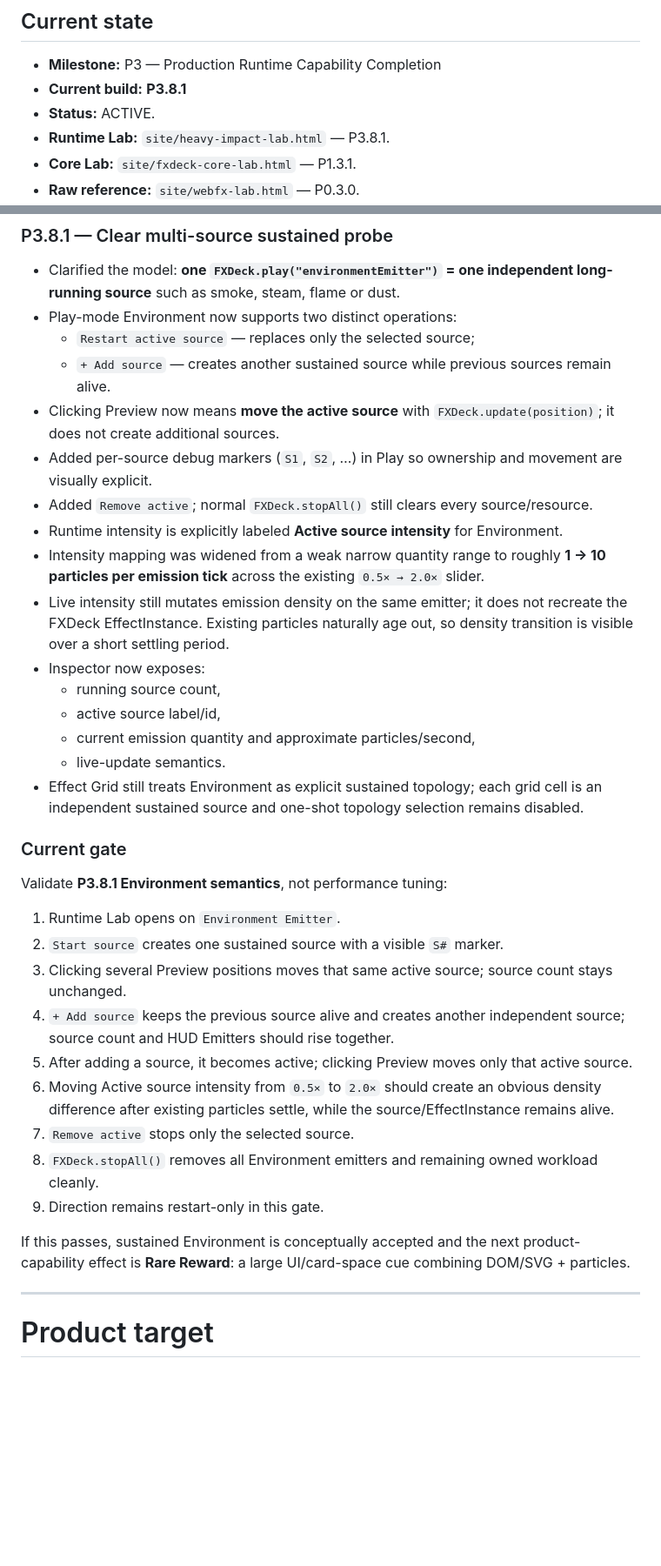
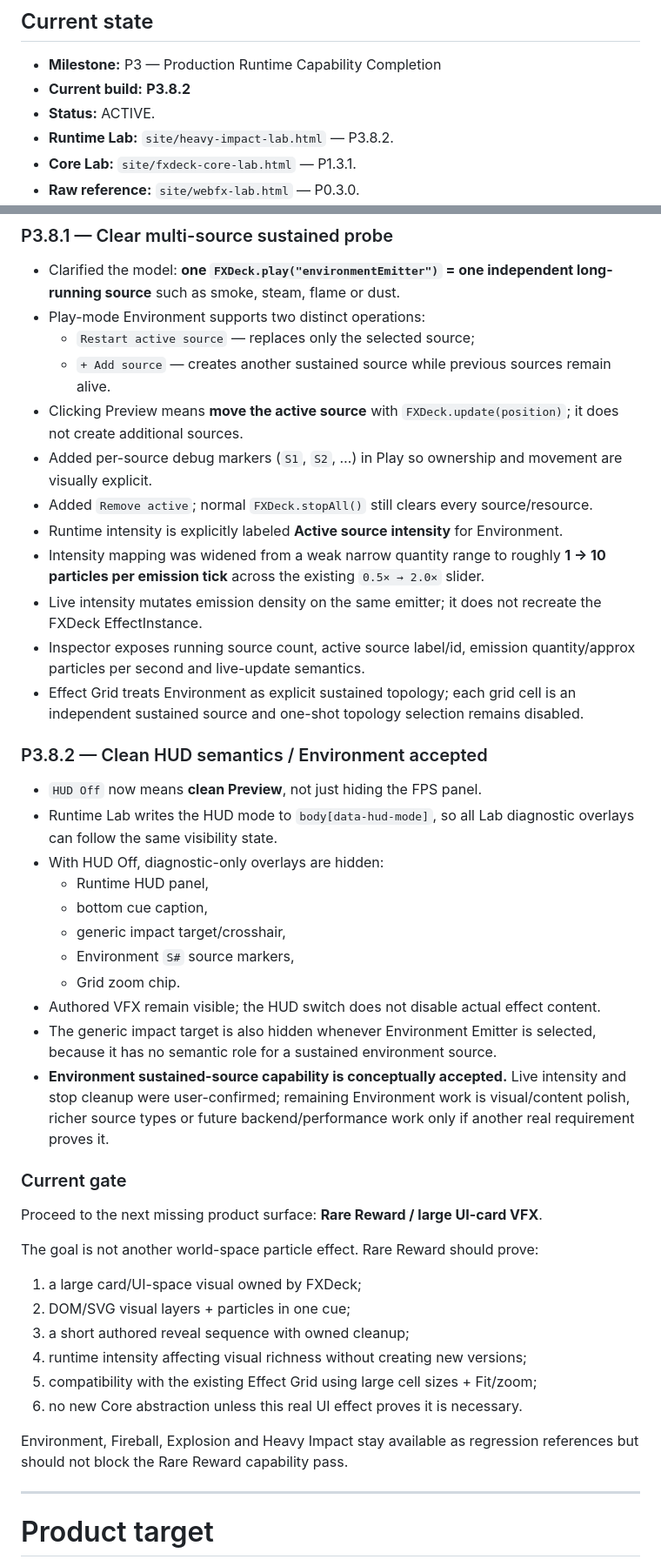
Before and after one commit to bartuom/motiondevelopment, a Markdown page: FXDECK_STATE.md, 2 parts joined by grey strips. Shown at 87% size. Rendered like a GitHub page; blank space fills up the shorter version.

Commit message:
P3.8.2 accept Environment baseline and close HUD overlay semantics

```diff
--- a/FXDECK_STATE.md
+++ b/FXDECK_STATE.md
@@ -12,9 +12,9 @@
 ## Current state
 
 - **Milestone:** P3 — Production Runtime Capability Completion
-- **Current build:** **P3.8.1**
+- **Current build:** **P3.8.2**
 - **Status:** ACTIVE.
-- **Runtime Lab:** `site/heavy-impact-lab.html` — P3.8.1.
+- **Runtime Lab:** `site/heavy-impact-lab.html` — P3.8.2.
 - **Core Lab:** `site/fxdeck-core-lab.html` — P1.3.1.
 - **Raw reference:** `site/webfx-lab.html` — P0.3.0.
 - **Primary real-effect test:** Runtime Lab Play + Debug / Tests → **Effect Grid Lab**.
@@ -91,37 +93,46 @@ FXDeck.stop(source);
 ### P3.8.1 — Clear multi-source sustained probe
 
 - Clarified the model: **one `FXDeck.play("environmentEmitter")` = one independent long-running source** such as smoke, steam, flame or dust.
-- Play-mode Environment now supports two distinct operations:
+- Play-mode Environment supports two distinct operations:
   - `Restart active source` — replaces only the selected source;
   - `+ Add source` — creates another sustained source while previous sources remain alive.
-- Clicking Preview now means **move the active source** with `FXDeck.update(position)`; it does not create additional sources.
+- Clicking Preview means **move the active source** with `FXDeck.update(position)`; it does not create additional sources.
 - Added per-source debug markers (`S1`, `S2`, …) in Play so ownership and movement are visually explicit.
 - Added `Remove active`; normal `FXDeck.stopAll()` still clears every source/resource.
 - Runtime intensity is explicitly labeled **Active source intensity** for Environment.
 - Intensity mapping was widened from a weak narrow quantity range to roughly **1 → 10 particles per emission tick** across the existing `0.5× → 2.0×` slider.
-- Live intensity still mutates emission density on the same emitter; it does not recreate the FXDeck EffectInstance. Existing particles naturally age out, so density transition is visible over a short settling period.
-- Inspector now exposes:
-  - running source count,
-  - active source label/id,
-  - current emission quantity and approximate particles/second,
-  - live-update semantics.
-- Effect Grid still treats Environment as explicit sustained topology; each grid cell is an independent sustained source and one-shot topology selection remains disabled.
+- Live intensity mutates emission density on the same emitter; it does not recreate the FXDeck EffectInstance.
+- Inspector exposes running source count, active source label/id, emission quantity/approx particles per second and live-update semantics.
+- Effect Grid treats Environment as explicit sustained topology; each grid cell is an independent sustained source and one-shot topology selection remains disabled.
+
+### P3.8.2 — Clean HUD semantics / Environment accepted
+
+- `HUD Off` now means **clean Preview**, not just hiding the FPS panel.
+- Runtime Lab writes the HUD mode to `body[data-hud-mode]`, so all Lab diagnostic overlays can follow the same visibility state.
+- With HUD Off, diagnostic-only overlays are hidden:
+  - Runtime HUD panel,
+  - bottom cue caption,
+  - generic impact target/crosshair,
+  - Environment `S#` source markers,
+  - Grid zoom chip.
+- Authored VFX remain visible; the HUD switch does not disable actual effect content.
+- The generic impact target is also hidden whenever Environment Emitter is selected, because it has no semantic role for a sustained environment source.
+- **Environment sustained-source capability is conceptually accepted.** Live intensity and stop cleanup were user-confirmed; remaining Environment work is visual/content polish, richer source types or future backend/performance work only if another real requirement proves it.
 
 ### Current gate
 
-Validate **P3.8.1 Environment semantics**, not performance tuning:
+Proceed to the next missing product surface: **Rare Reward / large UI-card VFX**.
 
-1. Runtime Lab opens on `Environment Emitter`.
-2. `Start source` creates one sustained source with a visible `S#` marker.
-3. Clicking several Preview positions moves that same active source; source count stays unchanged.
-4. `+ Add source` keeps the previous source alive and creates another independent source; source count and HUD Emitters should rise together.
-5. After adding a source, it becomes active; clicking Preview moves only that active source.
-6. Moving Active source intensity from `0.5×` to `2.0×` should create an obvious density difference after existing particles settle, while the source/EffectInstance remains alive.
-7. `Remove active` stops only the selected source.
-8. `FXDeck.stopAll()` removes all Environment emitters and remaining owned workload cleanly.
-9. Direction remains restart-only in this gate.
+The goal is not another world-space particle effect. Rare Reward should prove:
 
-If this passes, sustained Environment is conceptually accepted and the next product-capability effect is **Rare Reward**: a large UI/card-space cue combining DOM/SVG + particles.
+1. a large card/UI-space visual owned by FXDeck;
+2. DOM/SVG visual layers + particles in one cue;
+3. a short authored reveal sequence with owned cleanup;
+4. runtime intensity affecting visual richness without creating new versions;
+5. compatibility with the existing Effect Grid using large cell sizes + Fit/zoom;
+6. no new Core abstraction unless this real UI effect proves it is necessary.
+
+Environment, Fireball, Explosion and Heavy Impact stay available as regression references but should not block the Rare Reward capability pass.
 
 ---
 
```
Also changed, not shown: other parts of FXDECK_STATE.md (+25 -18 lines).
